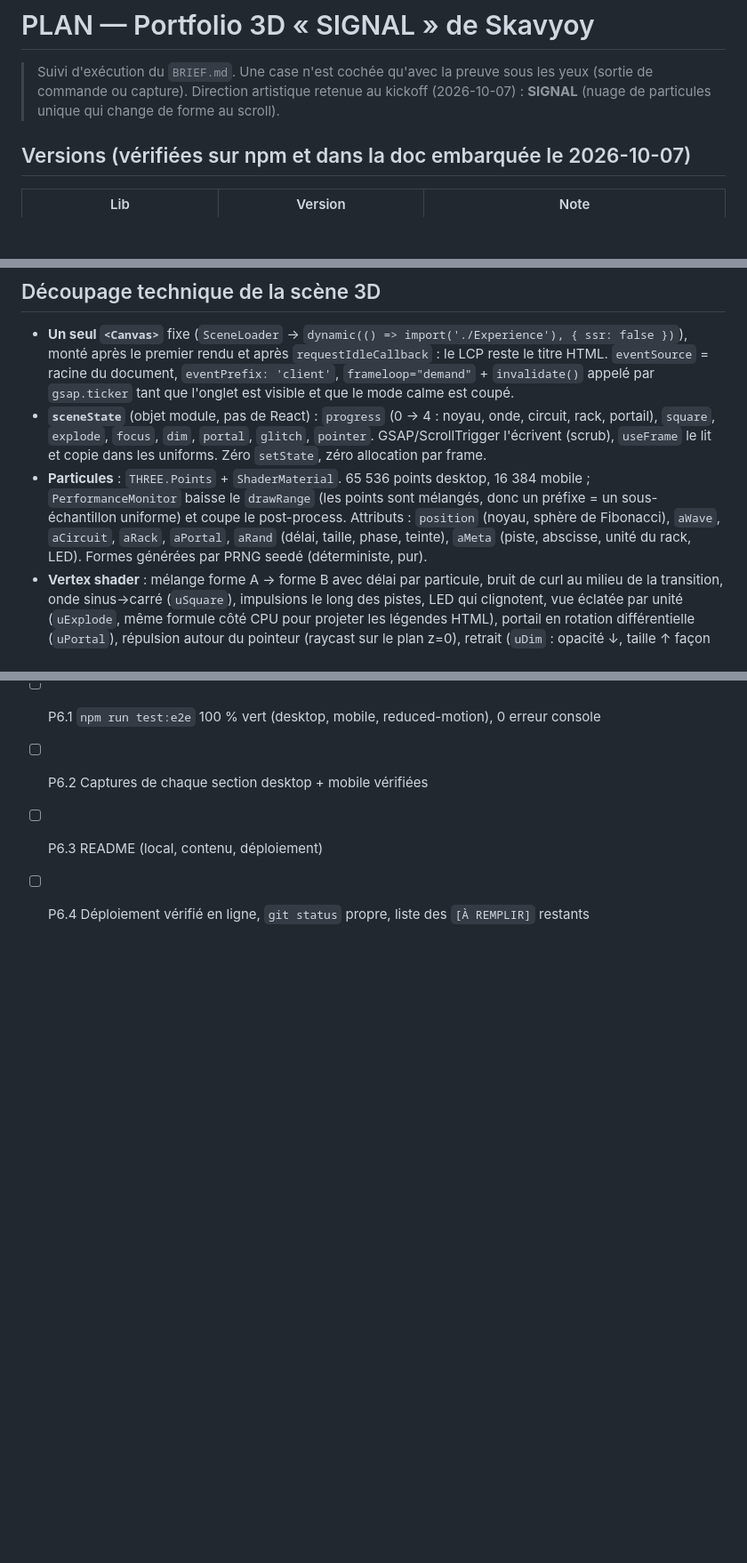
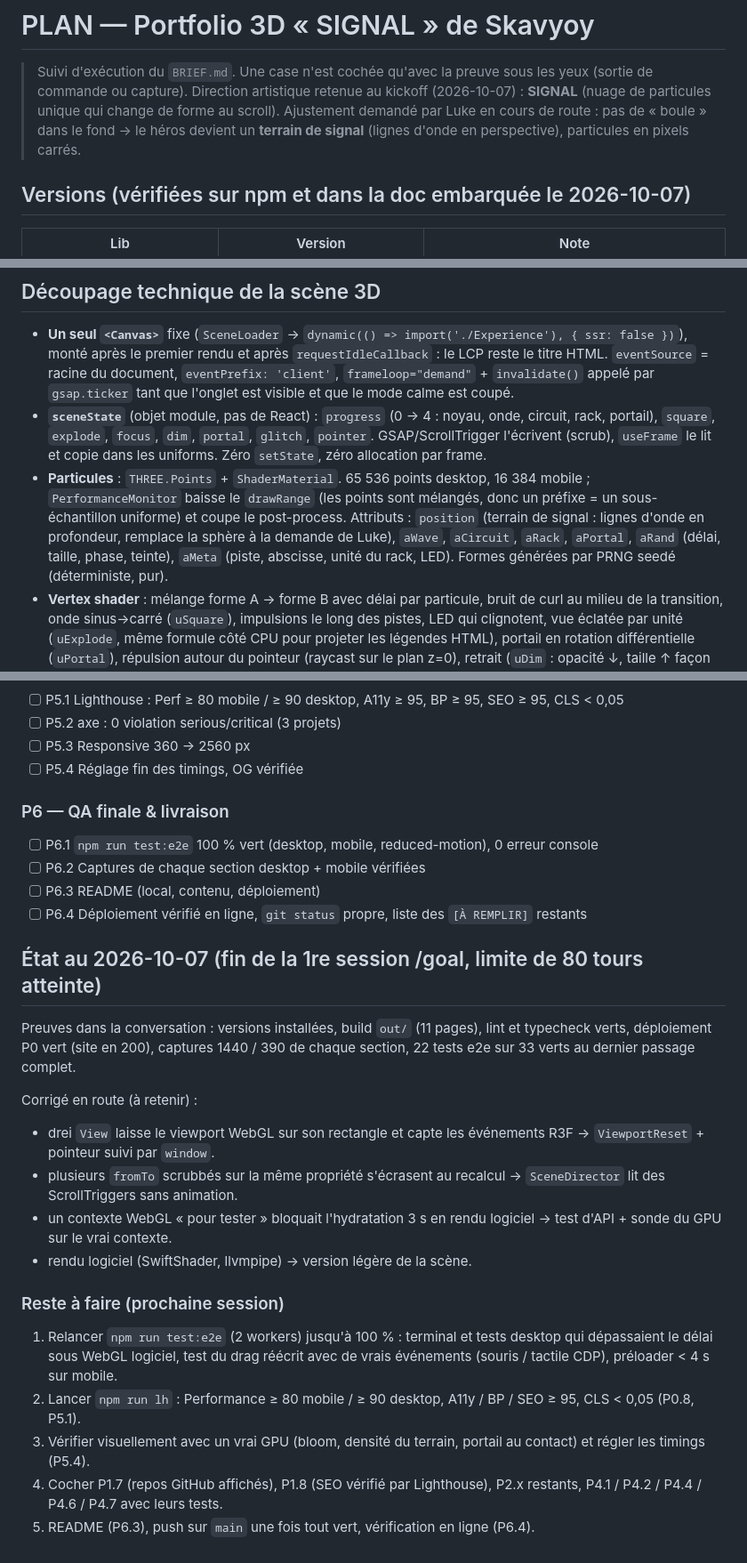
Before and after one commit to Skavyoy8/Skavyoy8.github.io, a Markdown page: PLAN.md, 3 parts joined by grey strips. Shown at 89% size. Drawn GitHub-style; blank space fills up the shorter version.

Commit message:
docs: record signal terrain change and progress in plan
Co-Authored-By: Claude Opus 5.5 <noreply@anthropic.com>

```diff
--- a/PLAN.md
+++ b/PLAN.md
@@ -2,6 +2,7 @@
 
 > Suivi d'exécution du `BRIEF.md`. Une case n'est cochée qu'avec la preuve sous les yeux (sortie de commande ou capture).
 > Direction artistique retenue au kickoff (2026-10-07) : **SIGNAL** (nuage de particules unique qui change de forme au scroll).
+> Ajustement demandé par Luke en cours de route : pas de « boule » dans le fond → le héros devient un **terrain de signal** (lignes d'onde en perspective), particules en pixels carrés.
 
 ## Versions (vérifiées sur npm et dans la doc embarquée le 2026-10-07)
 
@@ -47,7 +48,7 @@ tests/e2e/                       Playwright : desktop 1440×900, mobile 390×844
 
 - **Un seul `<Canvas>`** fixe (`SceneLoader` → `dynamic(() => import('./Experience'), { ssr: false })`), monté après le premier rendu et après `requestIdleCallback` : le LCP reste le titre HTML. `eventSource` = racine du document, `eventPrefix: 'client'`, `frameloop="demand"` + `invalidate()` appelé par `gsap.ticker` tant que l'onglet est visible et que le mode calme est coupé.
 - **`sceneState`** (objet module, pas de React) : `progress` (0 → 4 : noyau, onde, circuit, rack, portail), `square`, `explode`, `focus`, `dim`, `portal`, `glitch`, `pointer`. GSAP/ScrollTrigger l'écrivent (scrub), `useFrame` le lit et copie dans les uniforms. Zéro `setState`, zéro allocation par frame.
-- **Particules** : `THREE.Points` + `ShaderMaterial`. 65 536 points desktop, 16 384 mobile ; `PerformanceMonitor` baisse le `drawRange` (les points sont mélangés, donc un préfixe = un sous-échantillon uniforme) et coupe le post-process. Attributs : `position` (noyau, sphère de Fibonacci), `aWave`, `aCircuit`, `aRack`, `aPortal`, `aRand` (délai, taille, phase, teinte), `aMeta` (piste, abscisse, unité du rack, LED). Formes générées par PRNG seedé (déterministe, pur).
+- **Particules** : `THREE.Points` + `ShaderMaterial`. 65 536 points desktop, 16 384 mobile ; `PerformanceMonitor` baisse le `drawRange` (les points sont mélangés, donc un préfixe = un sous-échantillon uniforme) et coupe le post-process. Attributs : `position` (terrain de signal : lignes d'onde en profondeur, remplace la sphère à la demande de Luke), `aWave`, `aCircuit`, `aRack`, `aPortal`, `aRand` (délai, taille, phase, teinte), `aMeta` (piste, abscisse, unité du rack, LED). Formes générées par PRNG seedé (déterministe, pur).
 - **Vertex shader** : mélange forme A → forme B avec délai par particule, bruit de curl au milieu de la transition, onde sinus→carré (`uSquare`), impulsions le long des pistes, LED qui clignotent, vue éclatée par unité (`uExplode`, même formule côté CPU pour projeter les légendes HTML), portail en rotation différentielle (`uPortal`), répulsion autour du pointeur (raycast sur le plan z=0), retrait (`uDim` : opacité ↓, taille ↑ façon flou).
 - **Post-process** (desktop, coupé si les FPS chutent) : Bloom `mipmapBlur`, Noise, Vignette.
 - **Badge lanyard** : drei `<View>` (index 2, rendu après la scène principale) dans la section À propos, chargé (rapier compris) à l'approche de la section ; corde de joints rapier, bande = ruban préalloué mis à jour en place, carte texturée en canvas (recto/verso, QR GitHub, avatar). Fallback : carte DOM en tilt CSS.
@@ -118,3 +119,20 @@ tests/e2e/                       Playwright : desktop 1440×900, mobile 390×844
 - [ ] P6.2 Captures de chaque section desktop + mobile vérifiées
 - [ ] P6.3 README (local, contenu, déploiement)
 - [ ] P6.4 Déploiement vérifié en ligne, `git status` propre, liste des `[À REMPLIR]` restants
+
+## État au 2026-10-07 (fin de la 1re session /goal, limite de 80 tours atteinte)
+
+Preuves dans la conversation : versions installées, build `out/` (11 pages), lint et typecheck verts, déploiement P0 vert (site en 200), captures 1440 / 390 de chaque section, 22 tests e2e sur 33 verts au dernier passage complet.
+
+Corrigé en route (à retenir) :
+- drei `View` laisse le viewport WebGL sur son rectangle et capte les événements R3F → `ViewportReset` + pointeur suivi par `window`.
+- plusieurs `fromTo` scrubbés sur la même propriété s'écrasent au recalcul → `SceneDirector` lit des ScrollTriggers sans animation.
+- un contexte WebGL « pour tester » bloquait l'hydratation 3 s en rendu logiciel → test d'API + sonde du GPU sur le vrai contexte.
+- rendu logiciel (SwiftShader, llvmpipe) → version légère de la scène.
+
+### Reste à faire (prochaine session)
+1. Relancer `npm run test:e2e` (2 workers) jusqu'à 100 % : terminal et tests desktop qui dépassaient le délai sous WebGL logiciel, test du drag réécrit avec de vrais événements (souris / tactile CDP), préloader < 4 s sur mobile.
+2. Lancer `npm run lh` : Performance ≥ 80 mobile / ≥ 90 desktop, A11y / BP / SEO ≥ 95, CLS < 0,05 (P0.8, P5.1).
+3. Vérifier visuellement avec un vrai GPU (bloom, densité du terrain, portail au contact) et régler les timings (P5.4).
+4. Cocher P1.7 (repos GitHub affichés), P1.8 (SEO vérifié par Lighthouse), P2.x restants, P4.1 / P4.2 / P4.4 / P4.6 / P4.7 avec leurs tests.
+5. README (P6.3), push sur `main` une fois tout vert, vérification en ligne (P6.4).
```
Also changed, not shown: other parts of PLAN.md (+21 -21 lines), BRIEF.md (+3 -3 lines).
